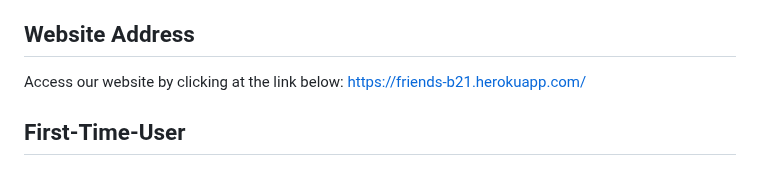
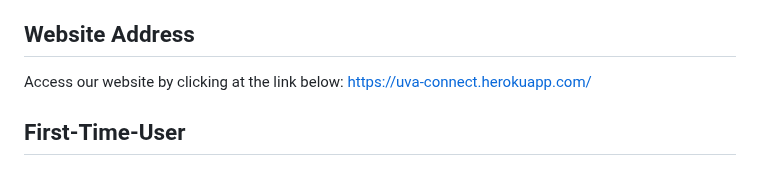
Before and after one commit to alter5/UVAConnect, a Markdown page: README.md, the part around the change. GitHub-like rendering.

```diff
--- a/README.md
+++ b/README.md
@@ -18,7 +18,7 @@ Below is a step-by-step guide for a first time user to navigate through our site
 ## Website Address
 
 Access our website by clicking at the link below:
-<a href="https://friends-b21.herokuapp.com/"> https://friends-b21.herokuapp.com/ </a>
+<a href="https://uva-connect.herokuapp.com/"> https://uva-connect.herokuapp.com/ </a>
 
 ## First-Time-User
 
```
